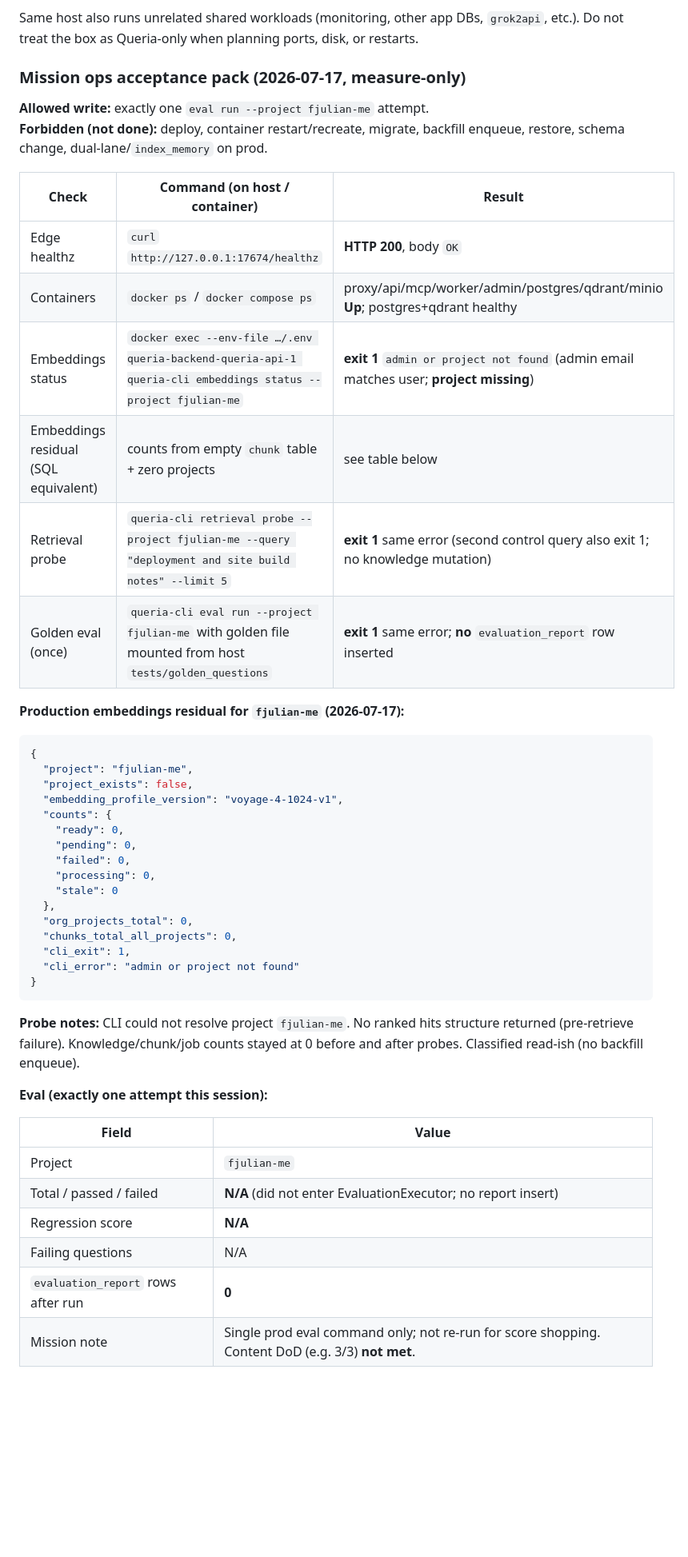
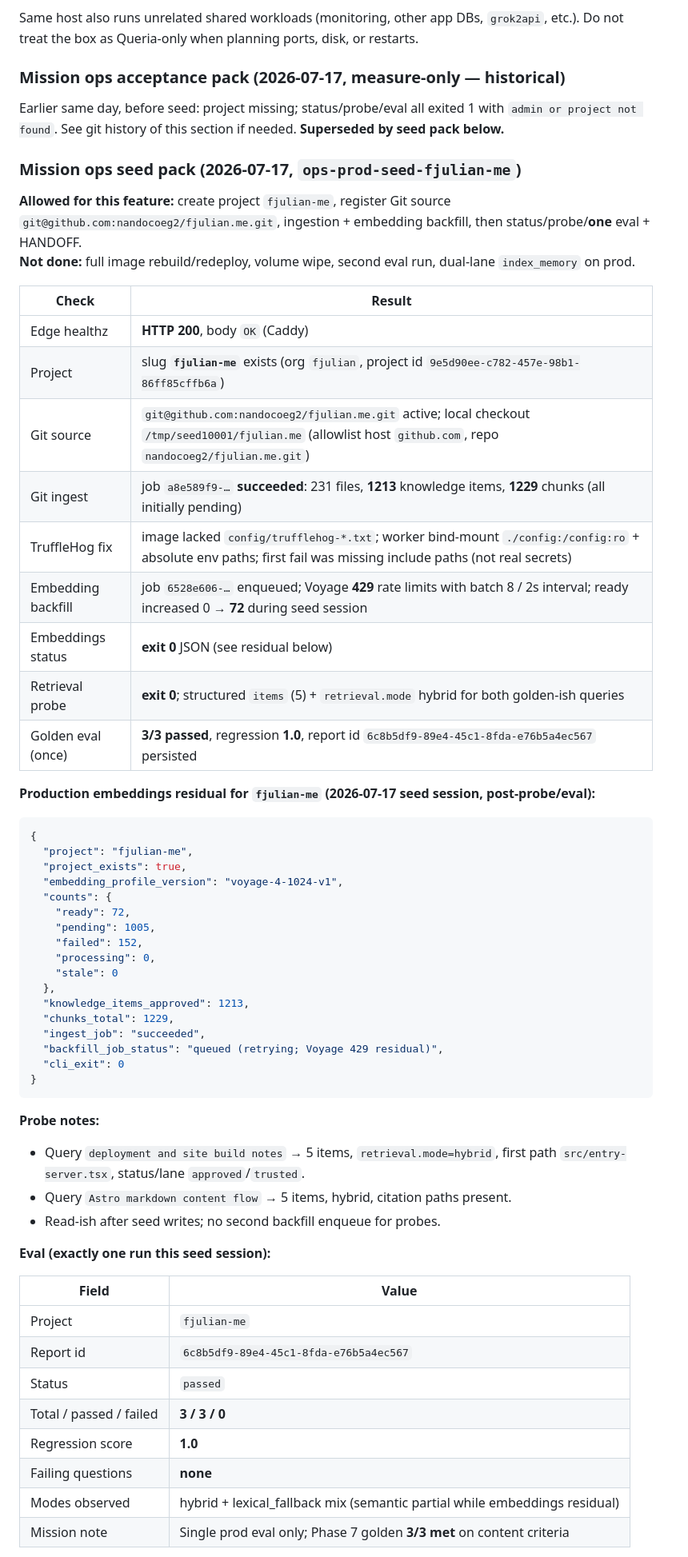
Before and after one commit to nandocoeg2/queria-backend, a Markdown page: docs/HANDOFF.md, the part around one of its changes. Shown at 80% size. GitHub-like rendering; blank space fills up the shorter version.

````diff
--- a/docs/HANDOFF.md
+++ b/docs/HANDOFF.md
@@ -194,51 +195,65 @@ Host resource snapshot: ~11 GiB RAM, ~188G disk with ~144G free, Docker on OCI a
 
 Same host also runs unrelated shared workloads (monitoring, other app DBs, `grok2api`, etc.). Do not treat the box as Queria-only when planning ports, disk, or restarts.
 
-### Mission ops acceptance pack (2026-07-17, measure-only)
+### Mission ops acceptance pack (2026-07-17, measure-only — historical)
 
-**Allowed write:** exactly one `eval run --project fjulian-me` attempt.
-**Forbidden (not done):** deploy, container restart/recreate, migrate, backfill enqueue, restore, schema change, dual-lane/`index_memory` on prod.
+Earlier same day, before seed: project missing; status/probe/eval all exited 1 with `admin or project not found`. See git history of this section if needed. **Superseded by seed pack below.**
 
-| Check | Command (on host / container) | Result |
-|---|---|---|
-| Edge healthz | `curl` `http://127.0.0.1:17674/healthz` | **HTTP 200**, body `OK` |
-| Containers | `docker ps` / `docker compose ps` | proxy/api/mcp/worker/admin/postgres/qdrant/minio **Up**; postgres+qdrant healthy |
-| Embeddings status | `docker exec --env-file …/.env queria-backend-queria-api-1 queria-cli embeddings status --project fjulian-me` | **exit 1** `admin or project not found` (admin email matches user; **project missing**) |
-| Embeddings residual (SQL equivalent) | counts from empty `chunk` table + zero projects | see table below |
-| Retrieval probe | `queria-cli retrieval probe --project fjulian-me --query "deployment and site build notes" --limit 5` | **exit 1** same error (second control query also exit 1; no knowledge mutation) |
-| Golden eval (once) | `queria-cli eval run --project fjulian-me` with golden file mounted from host `tests/golden_questions` | **exit 1** same error; **no** `evaluation_report` row inserted |
+### Mission ops seed pack (2026-07-17, `ops-prod-seed-fjulian-me`)
 
-**Production embeddings residual for `fjulian-me` (2026-07-17):**
+**Allowed for this feature:** create project `fjulian-me`, register Git source `git@github.com:nandocoeg2/fjulian.me.git`, ingestion + embedding backfill, then status/probe/**one** eval + HANDOFF.
+**Not done:** full image rebuild/redeploy, volume wipe, second eval run, dual-lane `index_memory` on prod.
+
+| Check | Result |
+|---|---|
+| Edge healthz | **HTTP 200**, body `OK` (Caddy) |
+| Project | slug **`fjulian-me`** exists (org `fjulian`, project id `9e5d90ee-c782-457e-98b1-86ff85cffb6a`) |
+| Git source | `git@github.com:nandocoeg2/fjulian.me.git` active; local checkout `/tmp/seed10001/fjulian.me` (allowlist host `github.com`, repo `nandocoeg2/fjulian.me.git`) |
+| Git ingest | job `a8e589f9-…` **succeeded**: 231 files, **1213** knowledge items, **1229** chunks (all initially pending) |
+| TruffleHog fix | image lacked `config/trufflehog-*.txt`; worker bind-mount `./config:/config:ro` + absolute env paths; first fail was missing include paths (not real secrets) |
+| Embedding backfill | job `6528e606-…` enqueued; Voyage **429** rate limits with batch 8 / 2s interval; ready increased 0 → **72** during seed session |
+| Embeddings status | **exit 0** JSON (see residual below) |
+| Retrieval probe | **exit 0**; structured `items` (5) + `retrieval.mode` hybrid for both golden-ish queries |
+| Golden eval (once) | **3/3 passed**, regression **1.0**, report id `6c8b5df9-89e4-45c1-8fda-e76b5a4ec567` persisted |
+
+**Production embeddings residual for `fjulian-me` (2026-07-17 seed session, post-probe/eval):**
 
 ```json
 {
   "project": "fjulian-me",
-  "project_exists": false,
+  "project_exists": true,
   "embedding_profile_version": "voyage-4-1024-v1",
   "counts": {
-    "ready": 0,
-    "pending": 0,
-    "failed": 0,
+    "ready": 72,
+    "pending": 1005,
+    "failed": 152,
     "processing": 0,
     "stale": 0
   },
-  "org_projects_total": 0,
-  "chunks_total_all_projects": 0,
-  "cli_exit": 1,
-  "cli_error": "admin or project not found"
+  "knowledge_items_approved": 1213,
+  "chunks_total": 1229,
+  "ingest_job": "succeeded",
+  "backfill_job_status": "queued (retrying; Voyage 429 residual)",
+  "cli_exit": 0
 }
 ```
 
-**Probe notes:** CLI could not resolve project `fjulian-me`. No ranked hits structure returned (pre-retrieve failure). Knowledge/chunk/job counts stayed at 0 before and after probes. Classified read-ish (no backfill enqueue).
+**Probe notes:**
 
-**Eval (exactly one attempt this session):**
+- Query `deployment and site build notes` → 5 items, `retrieval.mode=hybrid`, first path `src/entry-server.tsx`, status/lane `approved`/`trusted`.
+- Query `Astro markdown content flow` → 5 items, hybrid, citation paths present.
+- Read-ish after seed writes; no second backfill enqueue for probes.
+
+**Eval (exactly one run this seed session):**
 
 | Field | Value |
 |---|---|
 | Project | `fjulian-me` |
-| Total / passed / failed | **N/A** (did not enter EvaluationExecutor; no report insert) |
-| Regression score | **N/A** |
-| Failing questions | N/A |
-| `evaluation_report` rows after run | **0** |
-| Mission note | Single prod eval command only; not re-run for score shopping. Content DoD (e.g. 3/3) **not met**. |
+| Report id | `6c8b5df9-89e4-45c1-8fda-e76b5a4ec567` |
+| Status | `passed` |
+| Total / passed / failed | **3 / 3 / 0** |
+| Regression score | **1.0** |
+| Failing questions | **none** |
+| Modes observed | hybrid + lexical_fallback mix (semantic partial while embeddings residual) |
+| Mission note | Single prod eval only; Phase 7 golden **3/3 met** on content criteria |
 
````
Also changed, not shown: other parts of docs/HANDOFF.md (+27 -21 lines).
